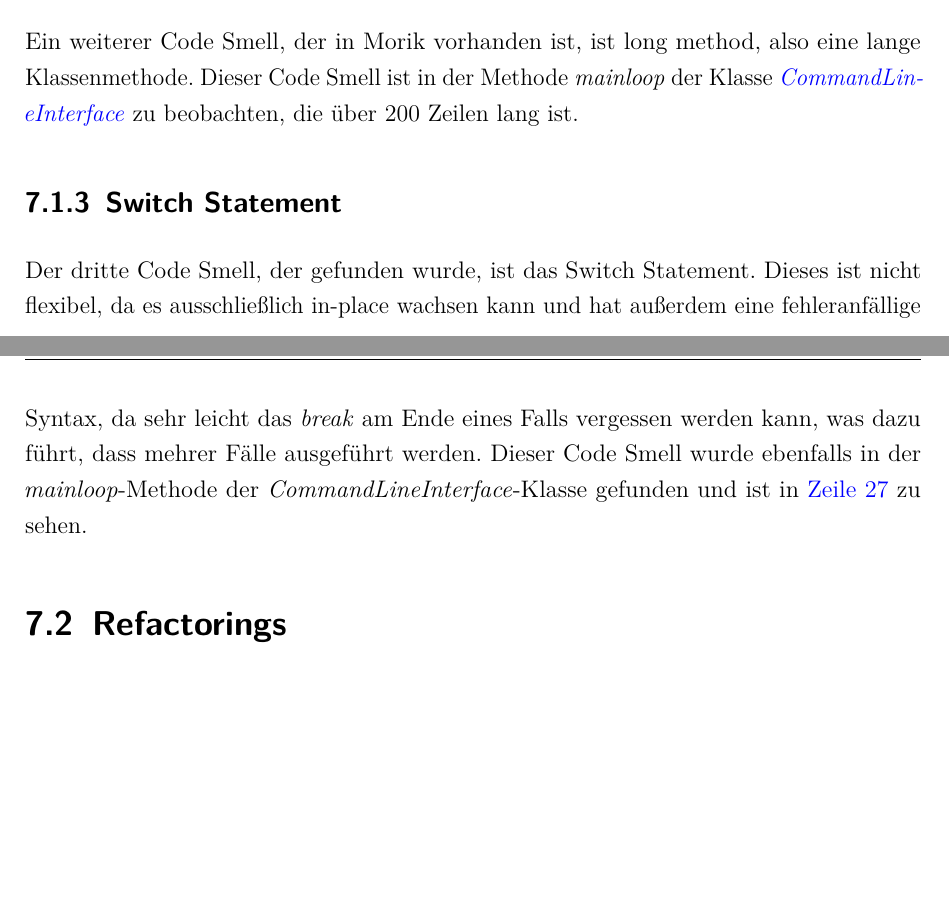
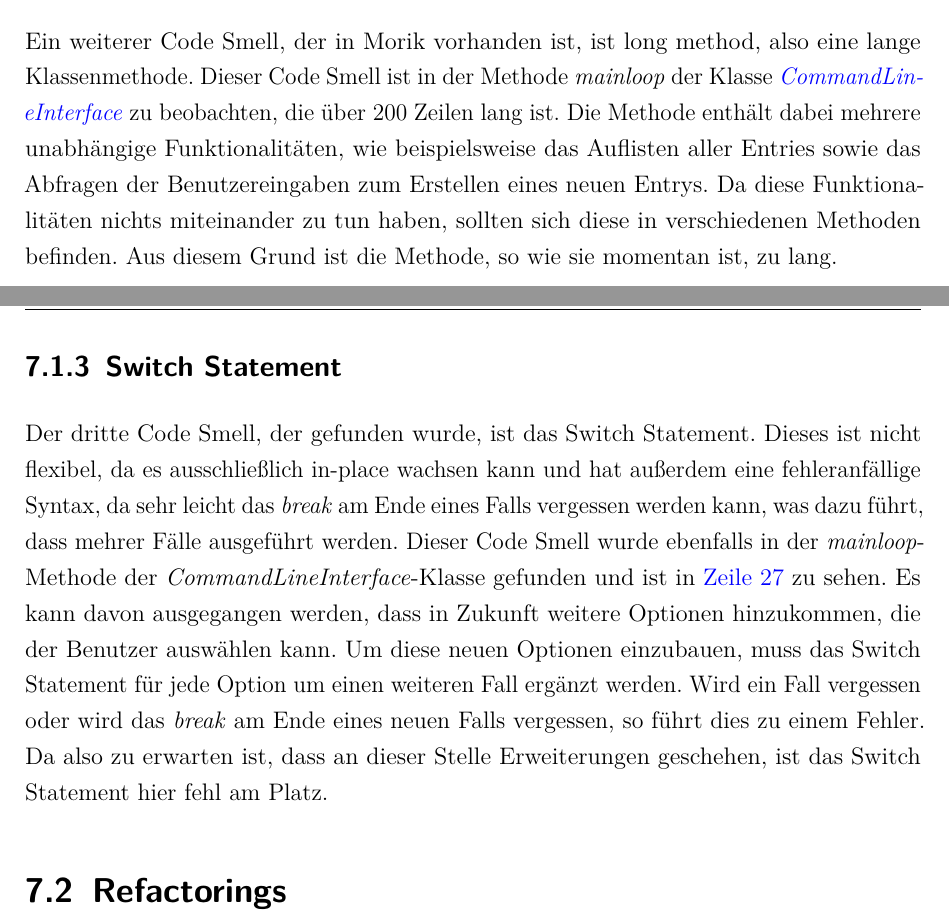
Before and after one commit to moorts/Morik, a LaTeX document (LaTeX/Programmentwurf.tex, which reads LaTeX/Inhalt/04_Inhalt/refactoring.tex): two parts of pages 21 and 22 of 22 before the commit and two parts of pages 21 and 22 of 23 after it, joined at a grey line, cut so that both start at the same text, the shorter picture padded with empty space. Compiled offline with pdfLaTeX.

Commit message:
Implements feedback from Mr. Lindner (#25)
Co-authored-by: I516543 <e.zimmermann@sap.com>

```diff
--- a/LaTeX/Inhalt/04_Inhalt/refactoring.tex
+++ b/LaTeX/Inhalt/04_Inhalt/refactoring.tex
@@ -7,10 +7,10 @@ In diesem Kapitel werden einige der gefundenen Code Smells und der angewendeten
 Bei dem ersten identifizierten Code Smell handelt es sich um duplicated code, also doppelt vorhandenen Code. Dies führt dazu, dass Änderungen an einer Stelle nichts an der Funktionsweise der anderen Stellen ändert, was mehrfachen Pflegeaufwand zur Folge hat. Der Code Smell kann in \href{https://github.com/moorts/Morik/blob/8c90c65347f25b5a5a26f68c66189984dfb0bca6/src/adapters/database/DatabaseInterface.cpp}{dieser Version des DatabaseInterfaces} gesehen werden. Es geht dabei um den Codeabschnitt, der prüft, ob beim Ausführen des SQL-Statements ein Fehler aufgetreten ist. Dieser Codeabschnitt ist in den Methoden \textit{insertEntry} (Z. 30-34), \textit{removeEntry} (Z. 41-45) und \textit{modifyEntry} (Z. 53-57) vorhanden.
 
 \subsection{Long Method}
-Ein weiterer Code Smell, der in Morik vorhanden ist, ist long method, also eine lange Klassenmethode. Dieser Code Smell ist in der Methode \textit{mainloop} der Klasse \href{https://github.com/moorts/Morik/blob/main/src/plugins/ui/CommandLineInterface.cpp}{\textit{CommandLineInterface}} zu beobachten, die über 200 Zeilen lang ist.
+Ein weiterer Code Smell, der in Morik vorhanden ist, ist long method, also eine lange Klassenmethode. Dieser Code Smell ist in der Methode \textit{mainloop} der Klasse \href{https://github.com/moorts/Morik/blob/main/src/plugins/ui/CommandLineInterface.cpp}{\textit{CommandLineInterface}} zu beobachten, die über 200 Zeilen lang ist. Die Methode enthält dabei mehrere unabhängige Funktionalitäten, wie beispielsweise das Auflisten aller Entries sowie das Abfragen der Benutzereingaben zum Erstellen eines neuen Entrys. Da diese Funktionalitäten nichts miteinander zu tun haben, sollten sich diese in verschiedenen Methoden befinden. Aus diesem Grund ist die Methode, so wie sie momentan ist, zu lang.
 
 \subsection{Switch Statement}
-Der dritte Code Smell, der gefunden wurde, ist das Switch Statement. Dieses ist nicht flexibel, da es ausschließlich in-place wachsen kann und hat außerdem eine fehleranfällige Syntax, da sehr leicht das \textit{break} am Ende eines Falls vergessen werden kann, was dazu führt, dass mehrer Fälle ausgeführt werden. Dieser Code Smell wurde ebenfalls in der \textit{mainloop}-Methode der \textit{CommandLineInterface}-Klasse gefunden und ist in \href{https://github.com/moorts/Morik/blob/5fad45957d77585d88bf3330cab6004315e6e2e3/src/plugins/ui/CommandLineInterface.cpp#L27}{Zeile 27} zu sehen.
+Der dritte Code Smell, der gefunden wurde, ist das Switch Statement. Dieses ist nicht flexibel, da es ausschließlich in-place wachsen kann und hat außerdem eine fehleranfällige Syntax, da sehr leicht das \textit{break} am Ende eines Falls vergessen werden kann, was dazu führt, dass mehrer Fälle ausgeführt werden. Dieser Code Smell wurde ebenfalls in der \textit{mainloop}-Methode der \textit{CommandLineInterface}-Klasse gefunden und ist in \href{https://github.com/moorts/Morik/blob/5fad45957d77585d88bf3330cab6004315e6e2e3/src/plugins/ui/CommandLineInterface.cpp#L27}{Zeile 27} zu sehen. Es kann davon ausgegangen werden, dass in Zukunft weitere Optionen hinzukommen, die der Benutzer auswählen kann. Um diese neuen Optionen einzubauen, muss das Switch Statement für jede Option um einen weiteren Fall ergänzt werden. Wird ein Fall vergessen oder wird das \textit{break} am Ende eines neuen Falls vergessen, so führt dies zu einem Fehler. Da also zu erwarten ist, dass an dieser Stelle Erweiterungen geschehen, ist das Switch Statement hier fehl am Platz.
 
 \section{Refactorings}
 \subsection{Extract Method}
```
Also changed, not shown: LaTeX/Inhalt/04_Inhalt/unit_tests.tex (+1 -1 lines), LaTeX/Programmentwurf.pdf.
